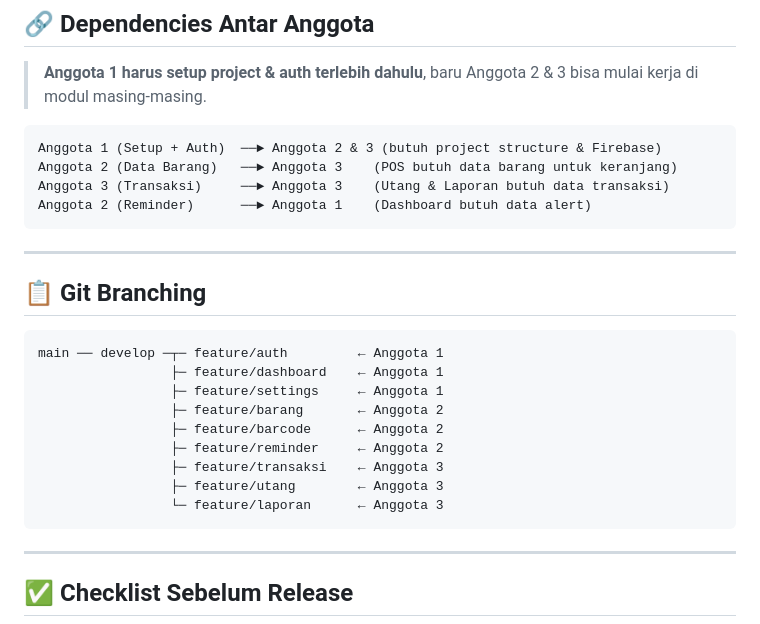
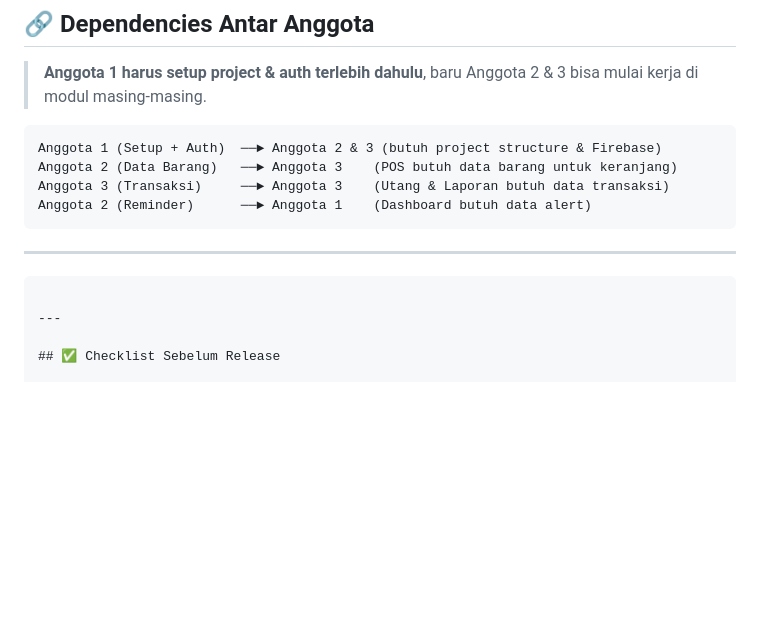
Before and after one commit to ivannoviandra-dev/app-stokwarung-Foundation-Auth-Dashboard-Pengaturan, a Markdown page: docs/task-list.md, the part around the change. Drawn GitHub-style; blank space fills up the shorter version.

````diff
--- a/docs/task-list.md
+++ b/docs/task-list.md
@@ -151,18 +151,7 @@ Anggota 2 (Reminder)      ──► Anggota 1    (Dashboard butuh data alert)
 
 ---
 
-## 📋 Git Branching
 
-```
-main ── develop ─┬─ feature/auth         ← Anggota 1
-                 ├─ feature/dashboard    ← Anggota 1
-                 ├─ feature/settings     ← Anggota 1
-                 ├─ feature/barang       ← Anggota 2
-                 ├─ feature/barcode      ← Anggota 2
-                 ├─ feature/reminder     ← Anggota 2
-                 ├─ feature/transaksi    ← Anggota 3
-                 ├─ feature/utang        ← Anggota 3
-                 └─ feature/laporan      ← Anggota 3
 ```
 
 ---
````
Also changed, not shown: docs/PRD_StokWarung.md (+2 -2 lines).
